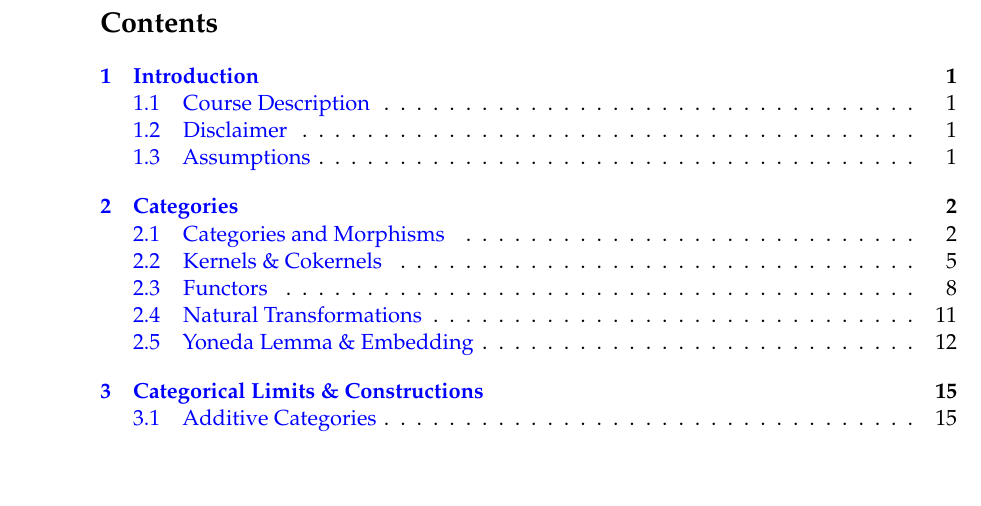
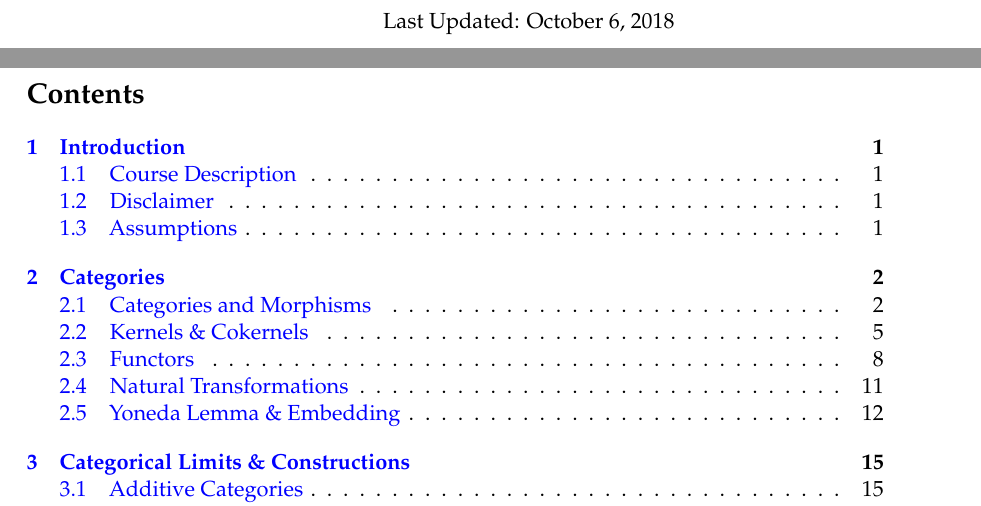
Before and after one commit to cgmcwhorter/mat_732, a LaTeX document (homo_alg.tex): part of page 2 of 102 before the commit and two parts of pages 2 and 3 of 103 after it, the two joined at a grey line, cut at the place of the change, the shorter picture padded with empty space. Compiled offline with pdfLaTeX.

Commit message:
Small Update

```diff
--- a/homo_alg.tex
+++ b/homo_alg.tex
@@ -90,6 +90,13 @@ decoration={snake,
 
 
 \newpage
+\vspace*{\fill}
+\begin{quote}
+\centering
+Last Updated: \today
+\end{quote}
+\vspace*{\fill}
+\newpage
 \thispagestyle{empty}
 \tableofcontents
 \newpage
```
Also changed, not shown: homo_alg.pdf.
